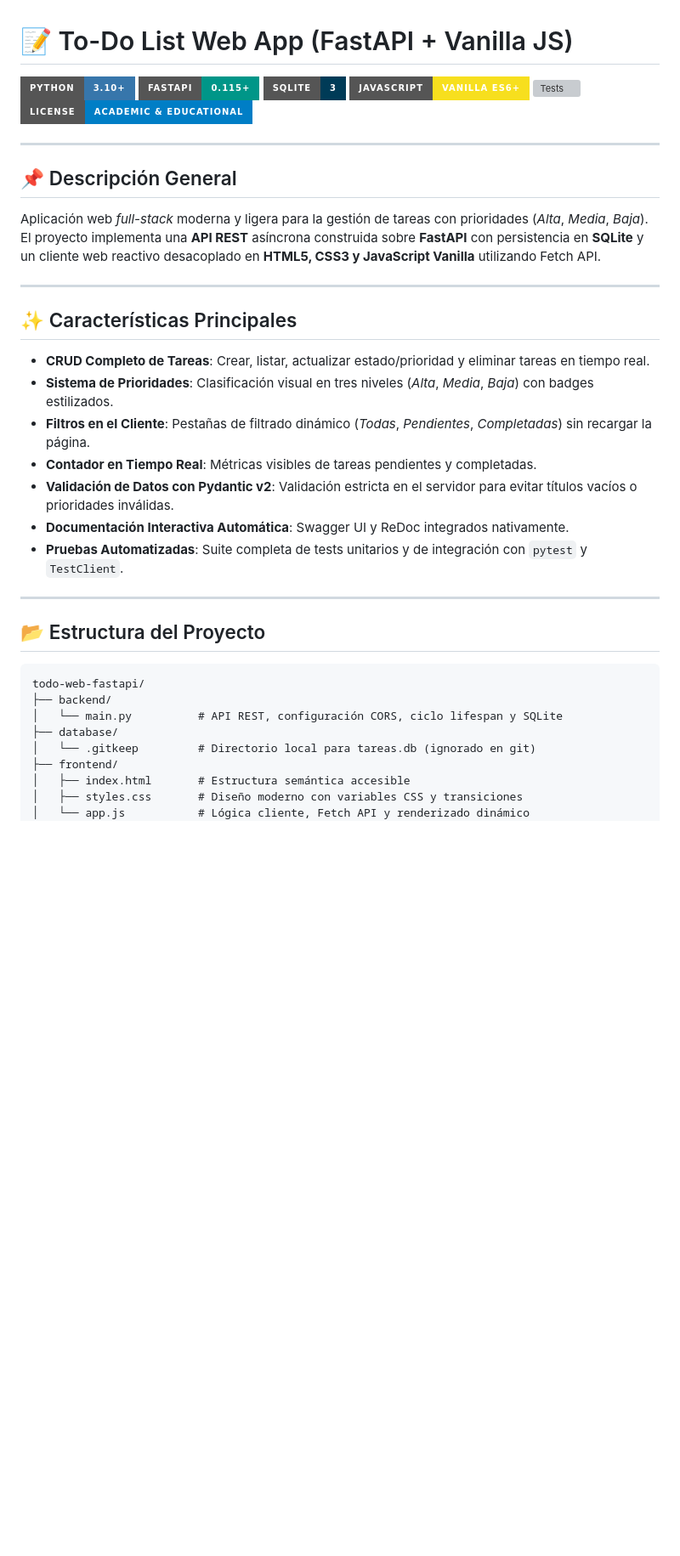
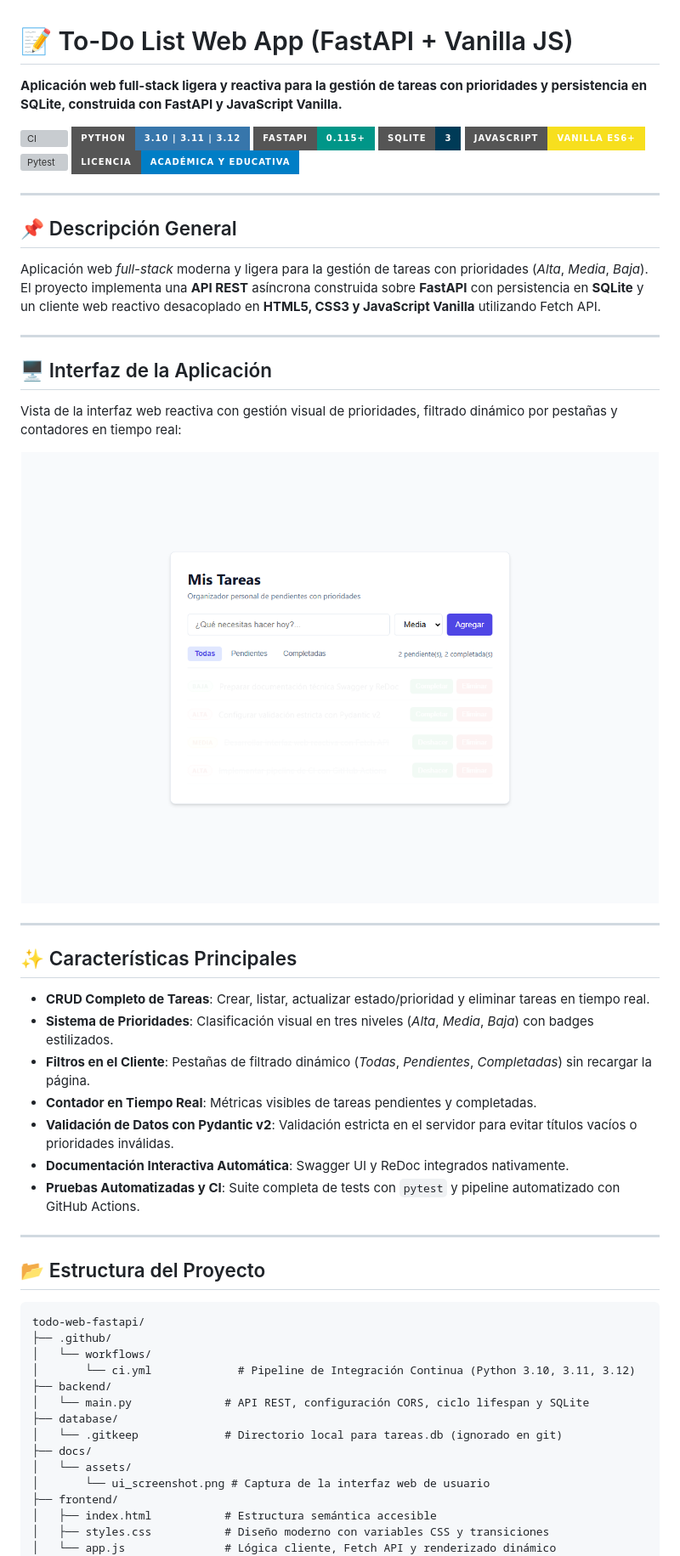
Before and after one commit to AlejandroCoronelWork/todo-web-fastapi, a Markdown page: README.md, the part around the change printed below. Shown: that part at 85% size. GitHub-like rendering; pictures changed too: docs/assets/ui_screenshot.png (added); badges without logos; blank space fills up the shorter version; grey boxes are pictures that could not be loaded.

Commit message:
ci: incorporar pipeline de CI con pytest, estandarizar documentacion y captura de interfaz

````diff
--- a/README.md
+++ b/README.md
@@ -1,17 +1,30 @@
 # 📝 To-Do List Web App (FastAPI + Vanilla JS)
 
-![Python](https://img.shields.io/badge/Python-3.10%2B-3776AB?style=for-the-badge&logo=python&logoColor=white)
-![FastAPI](https://img.shields.io/badge/FastAPI-0.115%2B-009688?style=for-the-badge&logo=fastapi&logoColor=white)
-![SQLite](https://img.shields.io/badge/SQLite-3-003B57?style=for-the-badge&logo=sqlite&logoColor=white)
-![JavaScript](https://img.shields.io/badge/JavaScript-Vanilla%20ES6%2B-F7DF1E?style=for-the-badge&logo=javascript&logoColor=black)
-![Tests](https://img.shields.io/badge/Tests-Pytest%20(9%2F9%20passed)-brightgreen?style=for-the-badge&logo=pytest&logoColor=white)
-![License](https://img.shields.io/badge/License-Academic%20%26%20Educational-blue?style=for-the-badge)
+**Aplicación web full-stack ligera y reactiva para la gestión de tareas con prioridades y persistencia en SQLite, construida con FastAPI y JavaScript Vanilla.**
+
+[![CI](https://img.shields.io/github/actions/workflow/status/aledash3/todo-web-fastapi/ci.yml?branch=main&style=for-the-badge&logo=github-actions&logoColor=white)](https://github.com/aledash3/todo-web-fastapi/actions)
+[![Python 3.10+](https://img.shields.io/badge/Python-3.10%20%7C%203.11%20%7C%203.12-3776AB?style=for-the-badge&logo=python&logoColor=white)](https://www.python.org/)
+[![FastAPI](https://img.shields.io/badge/FastAPI-0.115%2B-009688?style=for-the-badge&logo=fastapi&logoColor=white)](https://fastapi.tiangolo.com/)
+[![SQLite](https://img.shields.io/badge/SQLite-3-003B57?style=for-the-badge&logo=sqlite&logoColor=white)](https://www.sqlite.org/)
+[![JavaScript](https://img.shields.io/badge/JavaScript-Vanilla%20ES6%2B-F7DF1E?style=for-the-badge&logo=javascript&logoColor=black)](https://developer.mozilla.org/es/docs/Web/JavaScript)
+[![Pytest](https://img.shields.io/badge/Pytest-9%2F9%20Passing-brightgreen?style=for-the-badge&logo=pytest&logoColor=white)](https://docs.pytest.org/)
+![Licencia](https://img.shields.io/badge/Licencia-Acad%C3%A9mica%20y%20Educativa-blue?style=for-the-badge)
 
 ---
 
 ## 📌 Descripción General
 
 Aplicación web *full-stack* moderna y ligera para la gestión de tareas con prioridades (*Alta*, *Media*, *Baja*). El proyecto implementa una **API REST** asíncrona construida sobre **FastAPI** con persistencia en **SQLite** y un cliente web reactivo desacoplado en **HTML5, CSS3 y JavaScript Vanilla** utilizando Fetch API.
+
+---
+
+## 🖥️ Interfaz de la Aplicación
+
+Vista de la interfaz web reactiva con gestión visual de prioridades, filtrado dinámico por pestañas y contadores en tiempo real:
+
+<p align="center">
+  <img src="docs/assets/ui_screenshot.png" alt="Interfaz de To-Do Web FastAPI" width="750">
+</p>
 
 ---
 
@@ -23,7 +36,7 @@ Aplicación web *full-stack* moderna y ligera para la gestión de tareas con pri
 * **Contador en Tiempo Real**: Métricas visibles de tareas pendientes y completadas.
 * **Validación de Datos con Pydantic v2**: Validación estricta en el servidor para evitar títulos vacíos o prioridades inválidas.
 * **Documentación Interactiva Automática**: Swagger UI y ReDoc integrados nativamente.
-* **Pruebas Automatizadas**: Suite completa de tests unitarios y de integración con `pytest` y `TestClient`.
+* **Pruebas Automatizadas y CI**: Suite completa de tests con `pytest` y pipeline automatizado con GitHub Actions.
 
 ---
 
@@ -31,12 +44,18 @@ Aplicación web *full-stack* moderna y ligera para la gestión de tareas con pri
 
 ```text
 todo-web-fastapi/
+├── .github/
+│   └── workflows/
+│       └── ci.yml             # Pipeline de Integración Continua (Python 3.10, 3.11, 3.12)
 ├── backend/
-│   └── main.py          # API REST, configuración CORS, ciclo lifespan y SQLite
+│   └── main.py              # API REST, configuración CORS, ciclo lifespan y SQLite
 ├── database/
-│   └── .gitkeep         # Directorio local para tareas.db (ignorado en git)
+│   └── .gitkeep             # Directorio local para tareas.db (ignorado en git)
+├── docs/
+│   └── assets/
+│       └── ui_screenshot.png # Captura de la interfaz web de usuario
 ├── frontend/
-│   ├── index.html       # Estructura semántica accesible
-│   ├── styles.css       # Diseño moderno con variables CSS y transiciones
-│   └── app.js           # Lógica cliente, Fetch API y renderizado dinámico
+│   ├── index.html           # Estructura semántica accesible
+│   ├── styles.css           # Diseño moderno con variables CSS y transiciones
+│   └── app.js               # Lógica cliente, Fetch API y renderizado dinámico
 ├── tests/
````
Also changed, not shown: other parts of README.md (+41 -9 lines), 2 other files.
